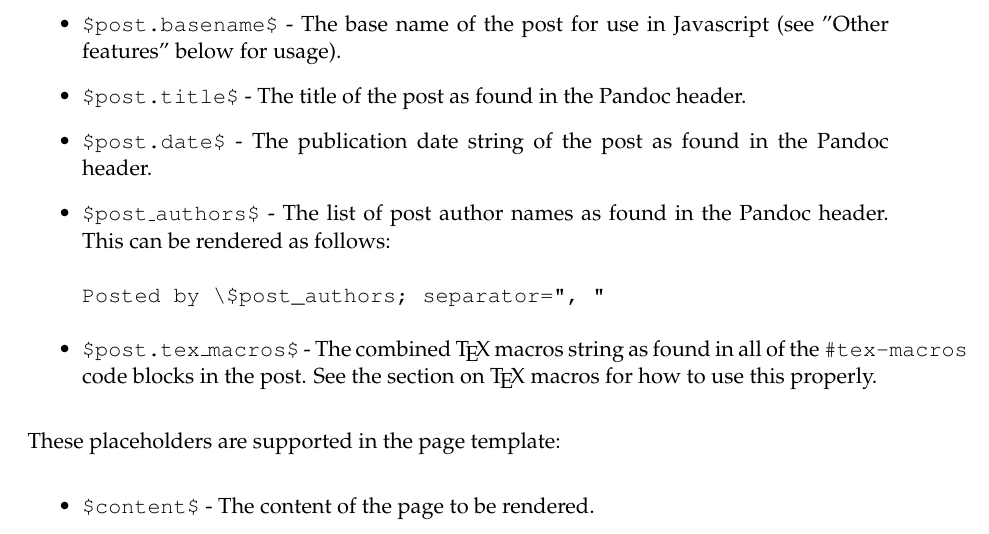
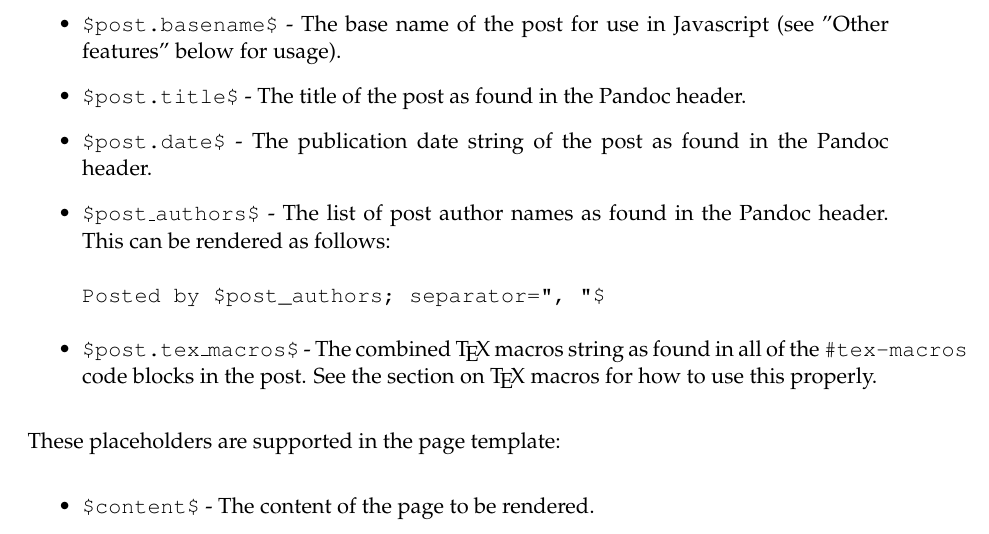
Before and after one commit to jtdaugherty/mathblog, a LaTeX book (doc/mathblog-manual.tex): part of page 10 of 13, cut so that both start at the same text. Compiled offline with pdfLaTeX.

Commit message:
Manual typo

```diff
--- a/doc/mathblog-manual.tex
+++ b/doc/mathblog-manual.tex
@@ -299,7 +299,7 @@ These placeholders are supported in the post template:
 \item{\fw{\$post\_authors\$} - The list of post author names as found in
   the Pandoc header.  This can be rendered as follows:
 \begin{verbatim}
-Posted by \$post_authors; separator=", "
+Posted by $post_authors; separator=", "$
 \end{verbatim}
 }
 \item{\fw{\$post.tex\_macros\$} - The combined \TeX\ macros string as
```
